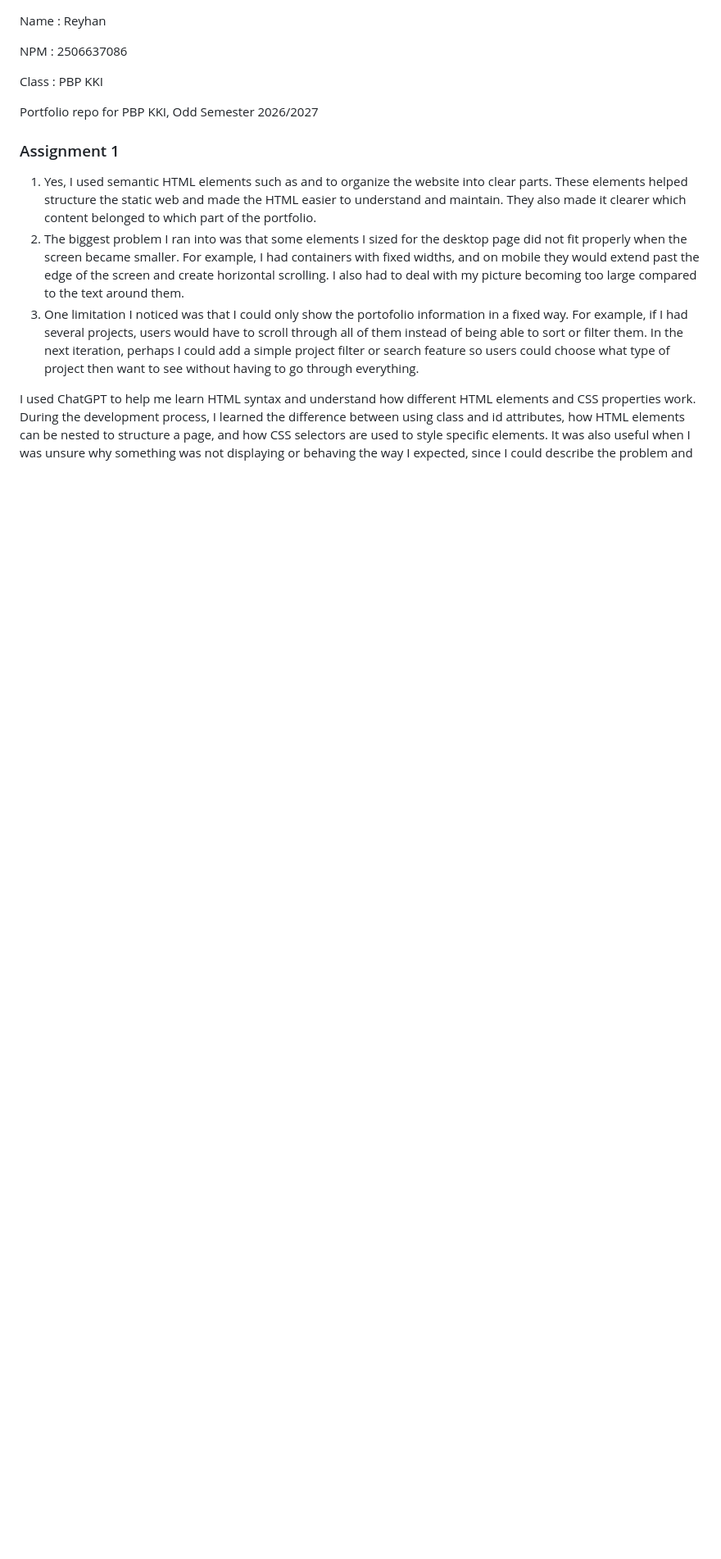
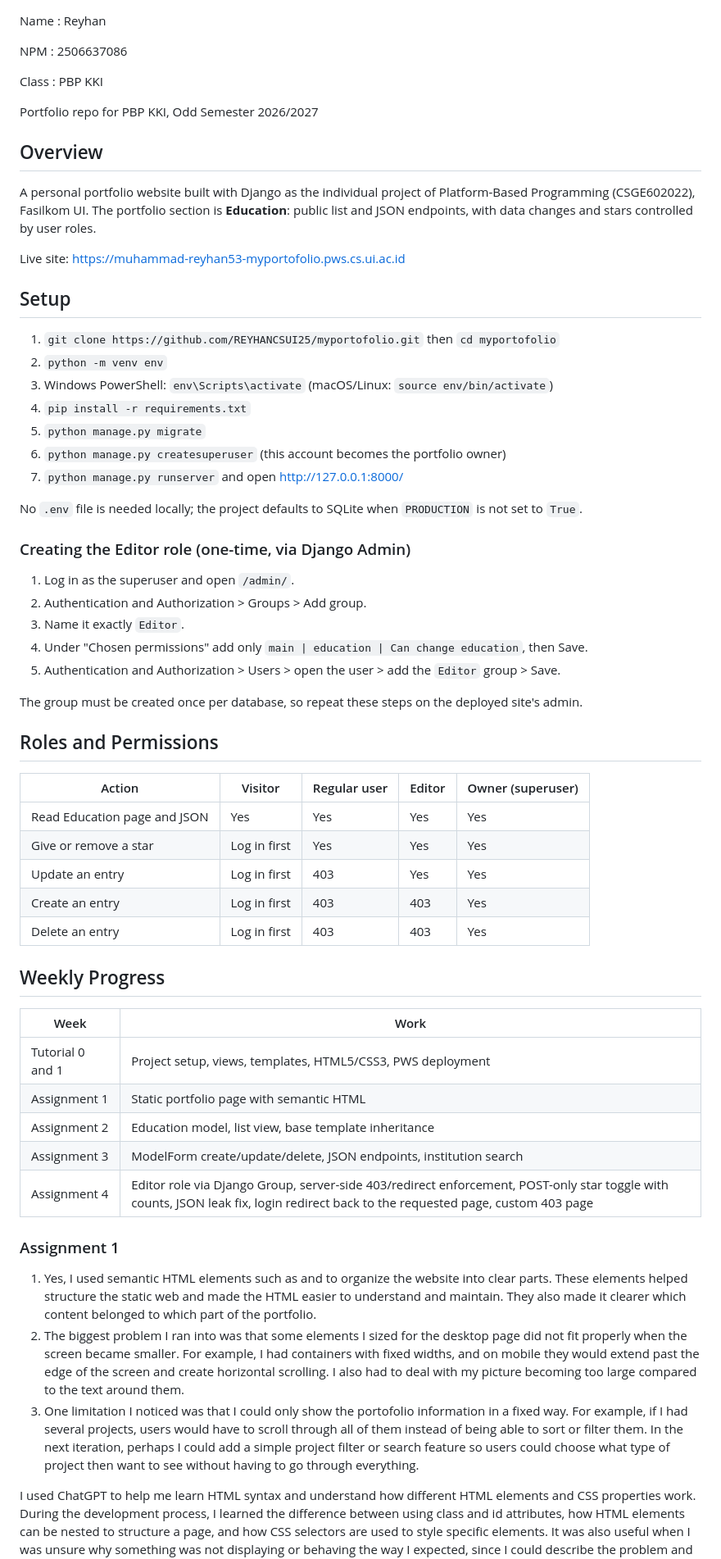
Before and after one commit to REYHANCSUI25/myportofolio, a Markdown page: README.md, the part around one of its changes. Shown at 82% size. Rendered like a GitHub page; blank space fills up the shorter version.

Commit message:
docs: add setup, roles table, weekly progress and Assignment 4 disclosure

```diff
--- a/README.md
+++ b/README.md
@@ -5,6 +5,54 @@ NPM : 2506637086
 Class : PBP KKI
 
 Portfolio repo for PBP KKI, Odd Semester 2026/2027
+
+## Overview
+
+A personal portfolio website built with Django as the individual project of Platform-Based Programming (CSGE602022), Fasilkom UI. The portfolio section is **Education**: public list and JSON endpoints, with data changes and stars controlled by user roles.
+
+Live site: https://muhammad-reyhan53-myportofolio.pws.cs.ui.ac.id
+
+## Setup
+
+1. `git clone https://github.com/REYHANCSUI25/myportofolio.git` then `cd myportofolio`
+2. `python -m venv env`
+3. Windows PowerShell: `env\Scripts\activate` (macOS/Linux: `source env/bin/activate`)
+4. `pip install -r requirements.txt`
+5. `python manage.py migrate`
+6. `python manage.py createsuperuser` (this account becomes the portfolio owner)
+7. `python manage.py runserver` and open http://127.0.0.1:8000/
+
+No `.env` file is needed locally; the project defaults to SQLite when `PRODUCTION` is not set to `True`.
+
+### Creating the Editor role (one-time, via Django Admin)
+
+1. Log in as the superuser and open `/admin/`.
+2. Authentication and Authorization > Groups > Add group.
+3. Name it exactly `Editor`.
+4. Under "Chosen permissions" add only `main | education | Can change education`, then Save.
+5. Authentication and Authorization > Users > open the user > add the `Editor` group > Save.
+
+The group must be created once per database, so repeat these steps on the deployed site's admin.
+
+## Roles and Permissions
+
+| Action | Visitor | Regular user | Editor | Owner (superuser) |
+| --- | --- | --- | --- | --- |
+| Read Education page and JSON | Yes | Yes | Yes | Yes |
+| Give or remove a star | Log in first | Yes | Yes | Yes |
+| Update an entry | Log in first | 403 | Yes | Yes |
+| Create an entry | Log in first | 403 | 403 | Yes |
+| Delete an entry | Log in first | 403 | 403 | Yes |
+
+## Weekly Progress
+
+| Week | Work |
+| --- | --- |
+| Tutorial 0 and 1 | Project setup, views, templates, HTML5/CSS3, PWS deployment |
+| Assignment 1 | Static portfolio page with semantic HTML |
+| Assignment 2 | Education model, list view, base template inheritance |
+| Assignment 3 | ModelForm create/update/delete, JSON endpoints, institution search |
+| Assignment 4 | Editor role via Django Group, server-side 403/redirect enforcement, POST-only star toggle with counts, JSON leak fix, login redirect back to the requested page, custom 403 page |
 
 ### Assignment 1
 
```
Also changed, not shown: other parts of README.md (+19 -0 lines).
